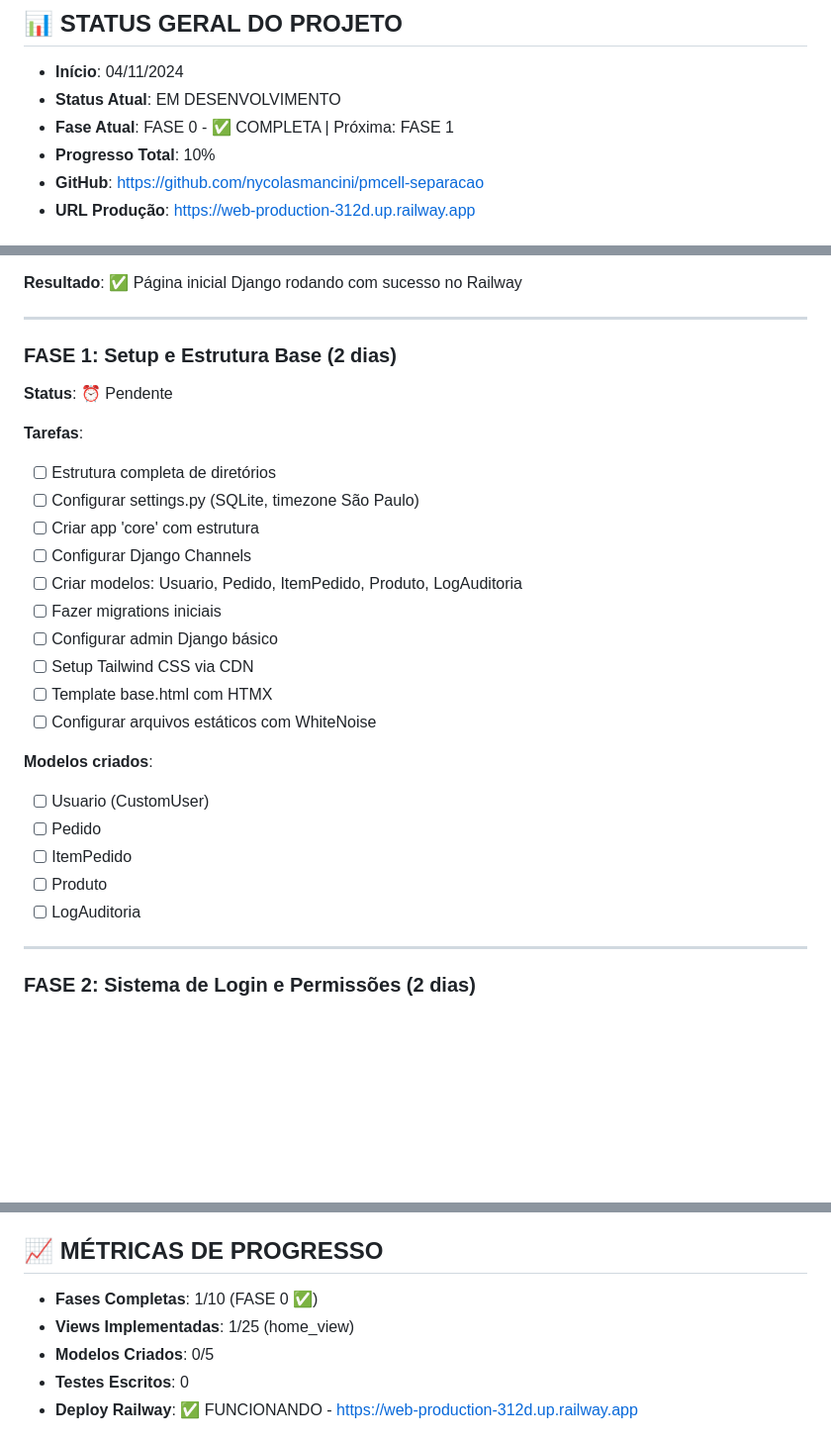
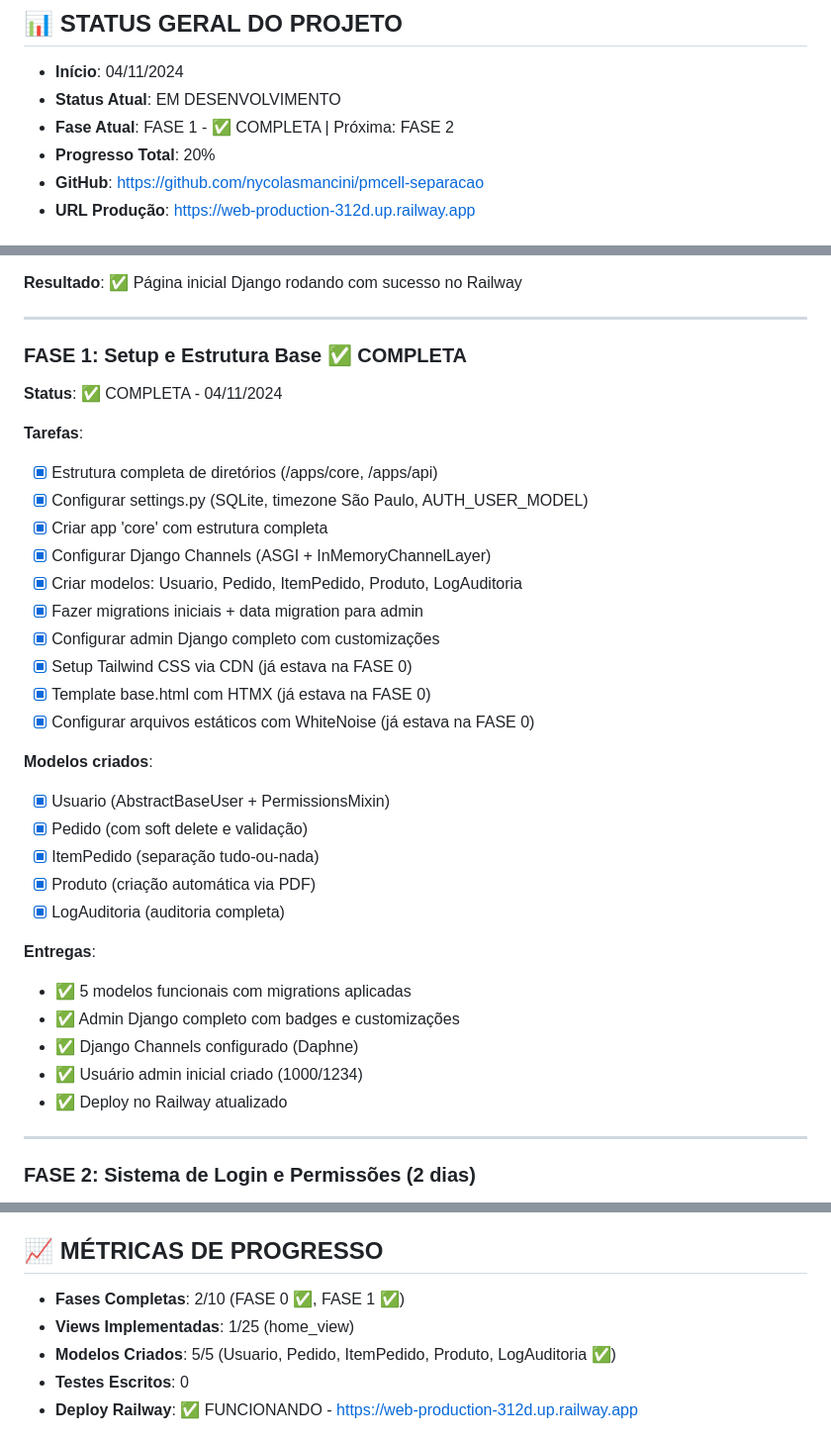
Before and after one commit to nycolasmancini/pmcell-separacao, a Markdown page: planejamento.md, 3 parts joined by grey strips. Shown: that part at 99% size. Rendered like a GitHub page; blank space fills up the shorter version.

Commit message:
Atualizar planejamento.md - FASE 1 completa

```diff
--- a/planejamento.md
+++ b/planejamento.md
@@ -14,8 +14,8 @@
 ## 📊 STATUS GERAL DO PROJETO
 - **Início**: 04/11/2024
 - **Status Atual**: EM DESENVOLVIMENTO
-- **Fase Atual**: FASE 0 - ✅ COMPLETA | Próxima: FASE 1
-- **Progresso Total**: 10%
+- **Fase Atual**: FASE 1 - ✅ COMPLETA | Próxima: FASE 2
+- **Progresso Total**: 20%
 - **GitHub**: https://github.com/nycolasmancini/pmcell-separacao
 - **URL Produção**: https://web-production-312d.up.railway.app
 
@@ -102,27 +102,34 @@ pmcell/
 
 ---
 
-### **FASE 1: Setup e Estrutura Base** (2 dias)
-**Status**: ⏰ Pendente
+### **FASE 1: Setup e Estrutura Base** ✅ COMPLETA
+**Status**: ✅ COMPLETA - 04/11/2024
 
 **Tarefas**:
-- [ ] Estrutura completa de diretórios
-- [ ] Configurar settings.py (SQLite, timezone São Paulo)
-- [ ] Criar app 'core' com estrutura
-- [ ] Configurar Django Channels
-- [ ] Criar modelos: Usuario, Pedido, ItemPedido, Produto, LogAuditoria
-- [ ] Fazer migrations iniciais
-- [ ] Configurar admin Django básico
-- [ ] Setup Tailwind CSS via CDN
-- [ ] Template base.html com HTMX
-- [ ] Configurar arquivos estáticos com WhiteNoise
+- [x] Estrutura completa de diretórios (/apps/core, /apps/api)
+- [x] Configurar settings.py (SQLite, timezone São Paulo, AUTH_USER_MODEL)
+- [x] Criar app 'core' com estrutura completa
+- [x] Configurar Django Channels (ASGI + InMemoryChannelLayer)
+- [x] Criar modelos: Usuario, Pedido, ItemPedido, Produto, LogAuditoria
+- [x] Fazer migrations iniciais + data migration para admin
+- [x] Configurar admin Django completo com customizações
+- [x] Setup Tailwind CSS via CDN (já estava na FASE 0)
+- [x] Template base.html com HTMX (já estava na FASE 0)
+- [x] Configurar arquivos estáticos com WhiteNoise (já estava na FASE 0)
 
 **Modelos criados**:
-- [ ] Usuario (CustomUser)
-- [ ] Pedido
-- [ ] ItemPedido
-- [ ] Produto
-- [ ] LogAuditoria
+- [x] Usuario (AbstractBaseUser + PermissionsMixin)
+- [x] Pedido (com soft delete e validação)
+- [x] ItemPedido (separação tudo-ou-nada)
+- [x] Produto (criação automática via PDF)
+- [x] LogAuditoria (auditoria completa)
+
+**Entregas**:
+- ✅ 5 modelos funcionais com migrations aplicadas
+- ✅ Admin Django completo com badges e customizações
+- ✅ Django Channels configurado (Daphne)
+- ✅ Usuário admin inicial criado (1000/1234)
+- ✅ Deploy no Railway atualizado
 
 ---
 
@@ -408,9 +415,9 @@ pmcell/
 
 ## 📈 MÉTRICAS DE PROGRESSO
 
-- **Fases Completas**: 1/10 (FASE 0 ✅)
+- **Fases Completas**: 2/10 (FASE 0 ✅, FASE 1 ✅)
 - **Views Implementadas**: 1/25 (home_view)
-- **Modelos Criados**: 0/5
+- **Modelos Criados**: 5/5 (Usuario, Pedido, ItemPedido, Produto, LogAuditoria ✅)
 - **Testes Escritos**: 0
 - **Deploy Railway**: ✅ FUNCIONANDO - https://web-production-312d.up.railway.app
 
```
Also changed, not shown: other parts of planejamento.md (+37 -1 lines).
